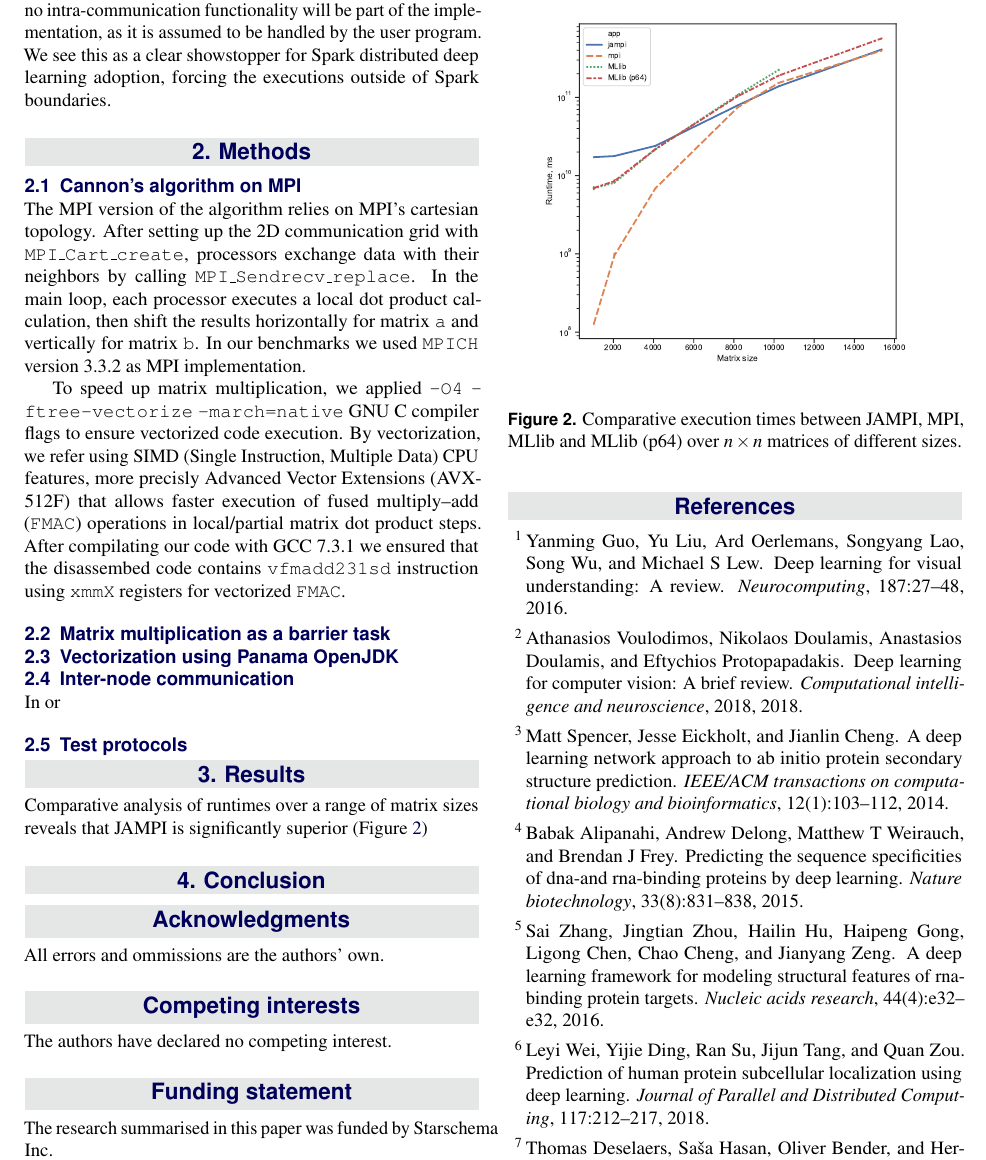
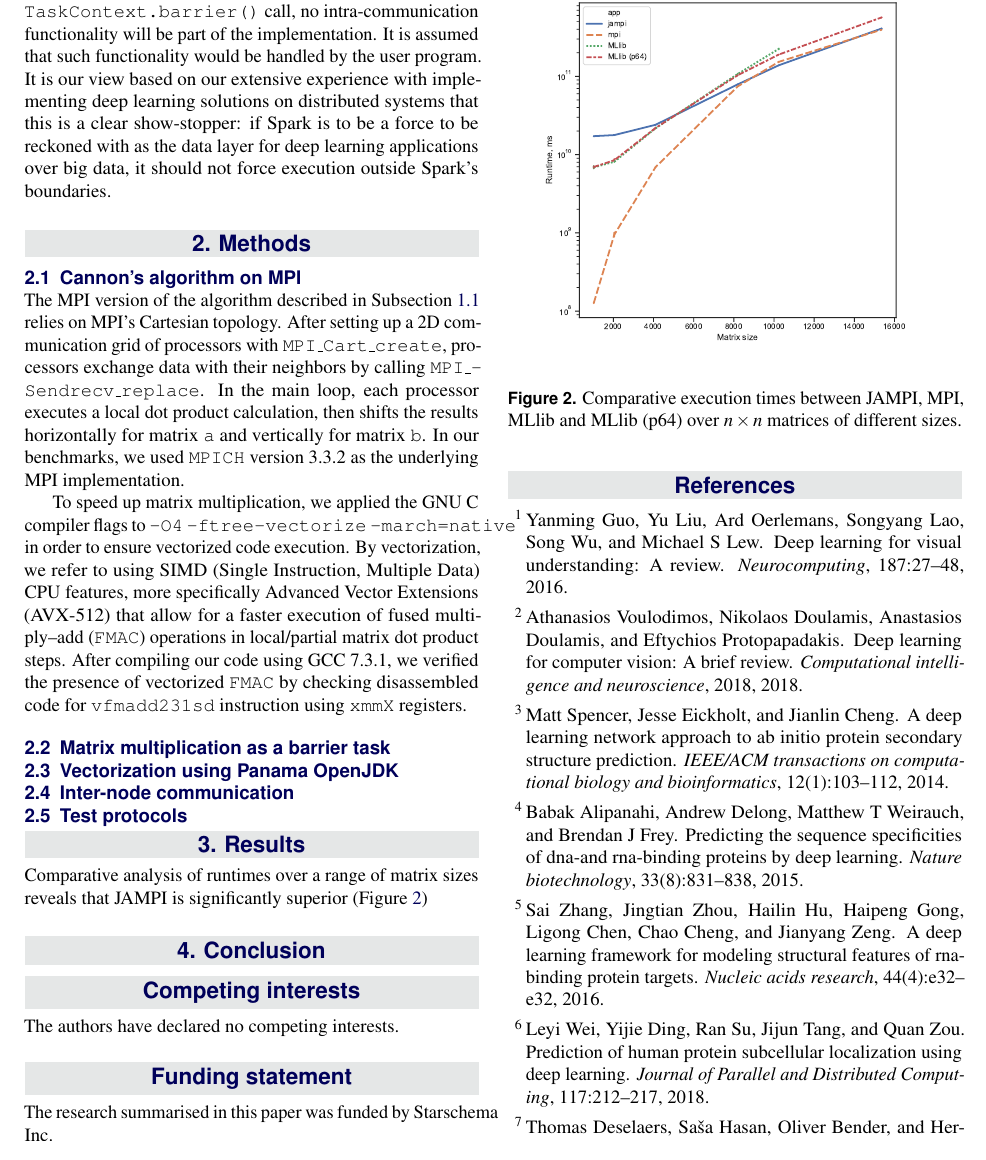
Before and after one commit to starschema/jampi-spark-dotmatrix, a LaTeX document (paper/jampi-spark-dotmatrix.tex): part of page 3 of 4, cut so that both start at the same text. Compiled offline with pdfLaTeX; a LaTeX package or settings file that is missing is left out.

Commit message:
Editing (151, 153, 167).

```diff
--- a/paper/jampi-spark-dotmatrix.tex
+++ b/paper/jampi-spark-dotmatrix.tex
@@ -59,7 +59,7 @@
 
 \Authors{Tamas Foldi\textsuperscript{1}*, Chris von Csefalvay\textsuperscript{1}, Nicolas A Perez\textsuperscript{2}} % Authors
 \affiliation{\textsuperscript{1}\textit{Starschema Inc., Arlington, VA.}} % Author affiliation
-\affiliation{\textsuperscript{1}\textit{Hewlett Packard Enterprise Co.,  Miami, FL.}} % Author affiliation
+\affiliation{\textsuperscript{1}\textit{Hewlett Packard Enterprise,  Miami, FL.}} % Author affiliation
 \affiliation{*\textbf{Corresponding author}: tfoldi@starschema.net} % Corresponding author
 
 % \Keywords{Spark --- Matrix multiplication --- Algorithmic methods} % Keywords - if you don't want any simply remove all the text between the curly brackets
@@ -152,5 +152,5 @@ Spark's Barrier Mode is part of Project Hydrogen\cite{projecthydrogensite} that
 
-While these functionalities are sufficient to support Barrier's mode primary use case: namely executing embedded MPI or other, foreign (non-JVM and non-Spark) steps inside a Spark application, it does not provide any inter-task communication primitive to implement the same algoritms inside JVM/Spark native steps. In fact, Barrier Execution Mode's design documentation clearly sets this as a non-goal, stating that beyond a simple \texttt{BarrierTaskContext.barrier()} call no intra-communication functionality will be part of the implementation, as it is assumed to be handled by the user program. We see this as a clear showstopper for Spark distributed deep learning adoption, forcing the executions outside of Spark boundaries.
+While this functionality is sufficient to support the primary use case of Spark's barrier mode -- namely, executing embedded MPI or other foreign, i.e. non-Spark and non-JVM, steps within a Spark application --, it does not provide any inter-task communication primitive to implement the same algoritms within JVM/Spark native steps. In fact, the design documentation for Spark's barrier mode clearly defines this as outside the scope of the project, stating that beyond a simple \texttt{BarrierTaskContext.barrier()} call, no intra-communication functionality will be part of the implementation. It is assumed that such functionality would be handled by the user program. It is our view based on our extensive experience with implementing deep learning solutions on distributed systems that this is a clear show-stopper: if Spark is to be a force to be reckoned with as the data layer for deep learning applications over big data, it should not force execution outside Spark's boundaries.
 
 % subsection spark_s_barrier_mode (end)
 
@@ -162,11 +162,9 @@ While these functionalities are sufficient to support Barrier's mode primary use
 \subsection{Cannon's algorithm on MPI} % (fold)
 \label{sub:cannon_s_algorithm_on_mpi}
 
-The MPI version of the algorithm relies on MPI's cartesian topology. After setting up the 2D communication grid with \texttt{MPI\_Cart\_create}, processors exchange data with their neighbors by calling \texttt{MPI\_Sendrecv\_replace}. In the main loop, each processor executes a local dot product calculation, then shift the results horizontally for matrix \texttt{a} and vertically for matrix \texttt{b}. In our benchmarks we used \texttt{MPICH} version 3.3.2 as MPI implementation.
+The MPI version of the algorithm described in Subsection~\ref{sub:cannon_s_algorithm} relies on MPI's Cartesian topology. After setting up a 2D communication grid of processors with \texttt{MPI\_Cart\_create}, processors exchange data with their neighbors by calling \texttt{MPI\_Sendrecv\_replace}. In the main loop, each processor executes a local dot product calculation, then shifts the results horizontally for matrix \texttt{a} and vertically for matrix \texttt{b}. In our benchmarks, we used \texttt{MPICH} version 3.3.2 as the underlying MPI implementation.
 
-To speed up matrix multiplication, we applied \texttt{-O4} \texttt{-ftree-vectorize} \texttt{-march=native} GNU C compiler flags to ensure vectorized code execution. By vectorization, we refer using SIMD (Single Instruction, Multiple Data) CPU features, more precisly Advanced Vector Extensions (AVX-512F) that allows faster execution of fused multiply–add (\texttt{{FMAC}}) operations in local/partial matrix dot product steps. After compilating our code with GCC 7.3.1 we ensured that the disassembed code contains \texttt{vfmadd231sd} instruction using \texttt{xmmX} registers for vectorized \texttt{FMAC}.
-
-
+To speed up matrix multiplication, we applied the GNU C compiler flags to \texttt{-O4} \texttt{-ftree-vectorize} \texttt{-march=native} in order to ensure vectorized code execution. By vectorization, we refer to using SIMD (Single Instruction, Multiple Data) CPU features, more specifically Advanced Vector Extensions (AVX-512) that allow for a faster execution of fused multiply–add (\texttt{{FMAC}}) operations in local/partial matrix dot product steps. After compiling our code using GCC 7.3.1, we verified the presence of vectorized \texttt{FMAC} by checking disassembled code for \texttt{vfmadd231sd} instruction using \texttt{xmmX} registers.
 
 % subsection cannon_s_algorithm_on_mpi (end)
 
@@ -183,7 +181,6 @@ To speed up matrix multiplication, we applied \texttt{-O4} \texttt{-ftree-vector
 \subsection{Inter-node communication} % (fold)
 \label{sub:inter_node_communication}
 
-In or
 
 % subsection inter_node_communication (end)
 
@@ -216,19 +213,19 @@ Comparative analysis of runtimes over a range of matrix sizes reveals that JAMPI
 % section conclusion (end)
 
 %------------------------------------------------
-\phantomsection
-\section*{Acknowledgments} % The \section*{} command stops section numbering
+% \phantomsection
+% \section*{Acknowledgments} % The \section*{} command stops section numbering
 
 % \addcontentsline{toc}{section}{Acknowledgments} % Adds this section to the table of contents
 
-All errors and ommissions are the authors' own.
+% All errors and ommissions are the authors' own.
 
 \phantomsection
 \section*{Competing interests} % The \section*{} command stops section numbering
 
 % \addcontentsline{toc}{section}{Acknowledgments} % Adds this section to the table of contents
 
-The authors have declared no competing interest.
+The authors have declared no competing interests.
 
 \phantomsection
 \section*{Funding statement} % The \section*{} command stops section numbering
```
Also changed, not shown: paper/jampi-spark-dotmatrix.tex (2 more changed lines).
